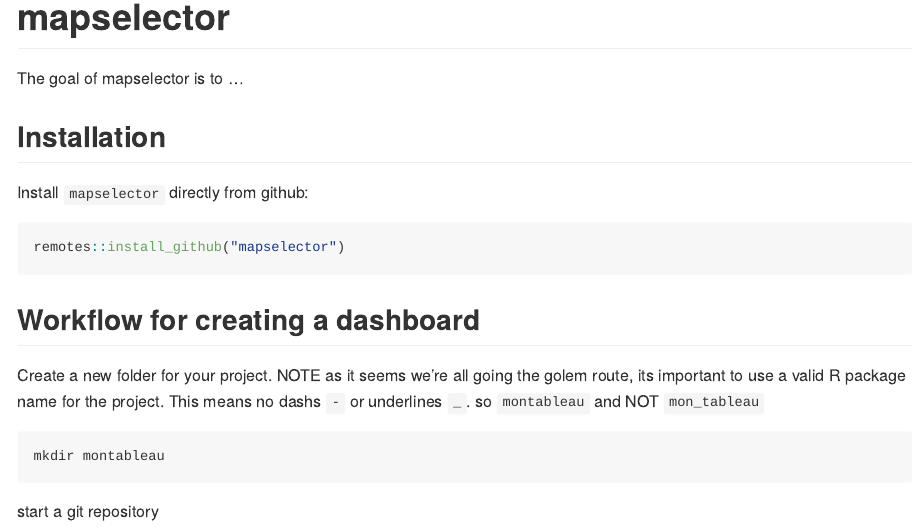
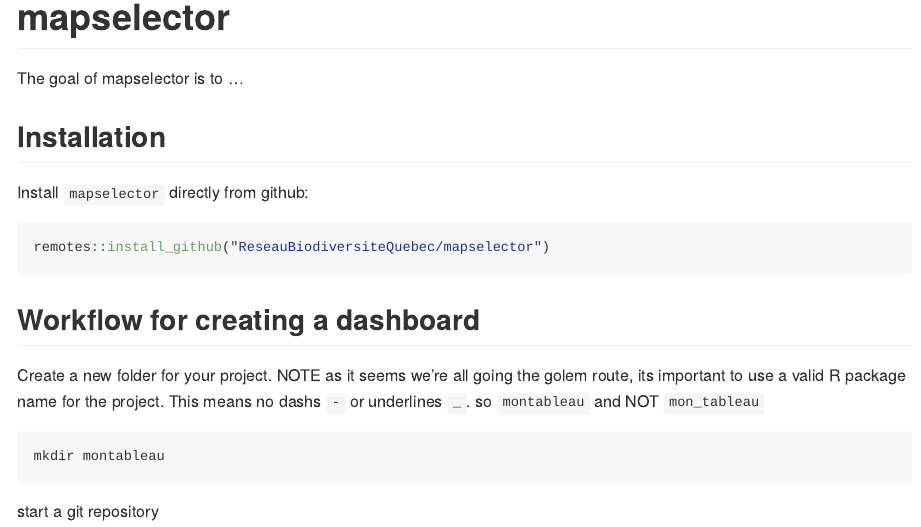
Before and after one commit to BiodiversiteQuebec/mapselector, an R Markdown document (README.Rmd): the page in a window 1100 px wide, from its top. The pictures show the output file README.md that the author committed with the source, drawn offline in the style of GitHub; badge pictures from the web are left out.

Commit message:
fix the path

````diff
--- a/README.Rmd
+++ b/README.Rmd
@@ -26,7 +26,7 @@
 Install `mapselector` directly from github:
 
 ``` r
-remotes::install_github("mapselector")
+remotes::install_github("ReseauBiodiversiteQuebec/mapselector")
 ```
 
 ## Workflow for creating a dashboard
````
Also changed, not shown: README.md.
